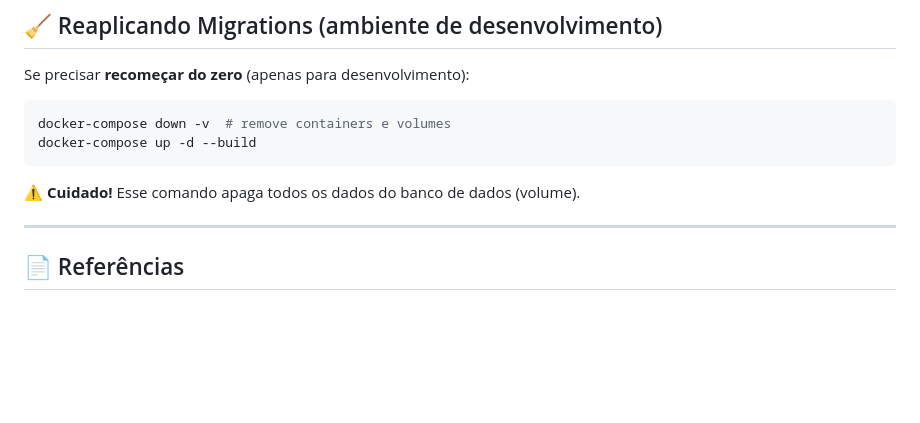
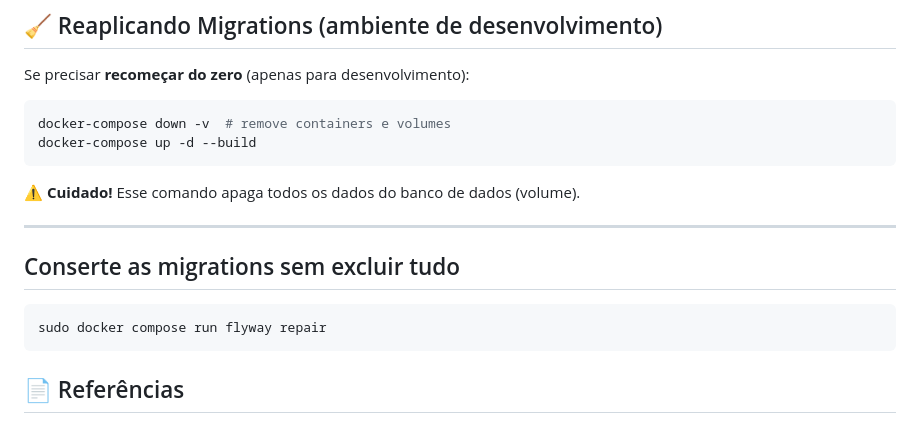
Before and after one commit to jaderAdriel/denuncie-barreiras, a Markdown page: docs/tutorial/migrations-guide.md, the part around the change. Drawn GitHub-style; blank space fills up the shorter version.

Commit message:
docs: Adiciona informação de como consertar migrations

````diff
--- a/docs/tutorial/migrations-guide.md
+++ b/docs/tutorial/migrations-guide.md
@@ -155,10 +155,16 @@ Se precisar **recomeçar do zero** (apenas para desenvolvimento):
 docker-compose down -v  # remove containers e volumes
 docker-compose up -d --build
 ```
-
 ⚠️ **Cuidado!** Esse comando apaga todos os dados do banco de dados (volume).
 
 ---
+## Conserte as migrations sem excluir tudo
+
+```bash
+sudo docker compose run flyway repair
+```
+
+
 
 ## 📄 Referências
 
````
